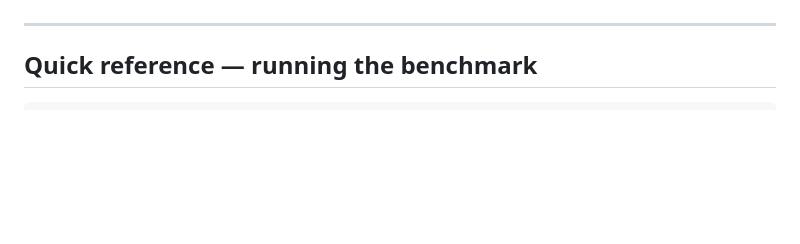
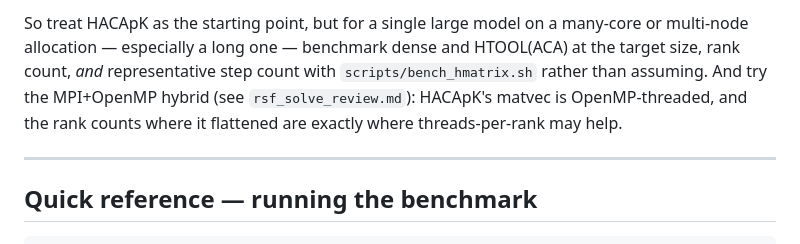
Before and after one commit to thwbecker/interact, a Markdown page: rsf_solve.md, the part around one of its changes. GitHub-like rendering; blank space fills up the shorter version.

```diff
--- a/rsf_solve.md
+++ b/rsf_solve.md
@@ -214,3 +272,9 @@ starting point, not a recommendation to skip measuring on your own system.
+So treat HACApK as the starting point, but for a single large model on a many-core
+or multi-node allocation — especially a long one — benchmark dense and HTOOL(ACA)
+at the target size, rank count, *and* representative step count with
+`scripts/bench_hmatrix.sh` rather than assuming. And try the MPI+OpenMP hybrid
+(see `rsf_solve_review.md`): HACApK's matvec is OpenMP-threaded, and the rank
+counts where it flattened are exactly where threads-per-rank may help.
 
 ---
 
```
Also changed, not shown: other parts of rsf_solve.md (+70 -12 lines), bp5/bp5_hmatrix_scaling_0.5km.png (added), 1 other file.
